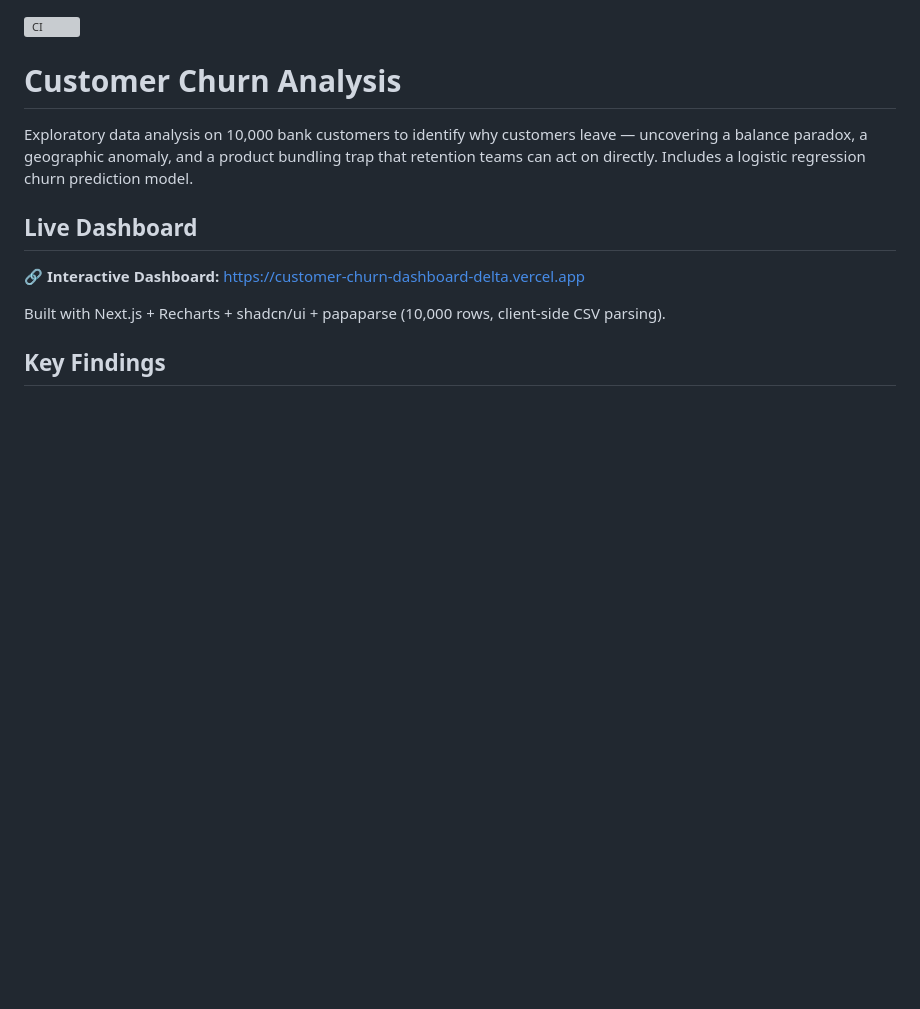
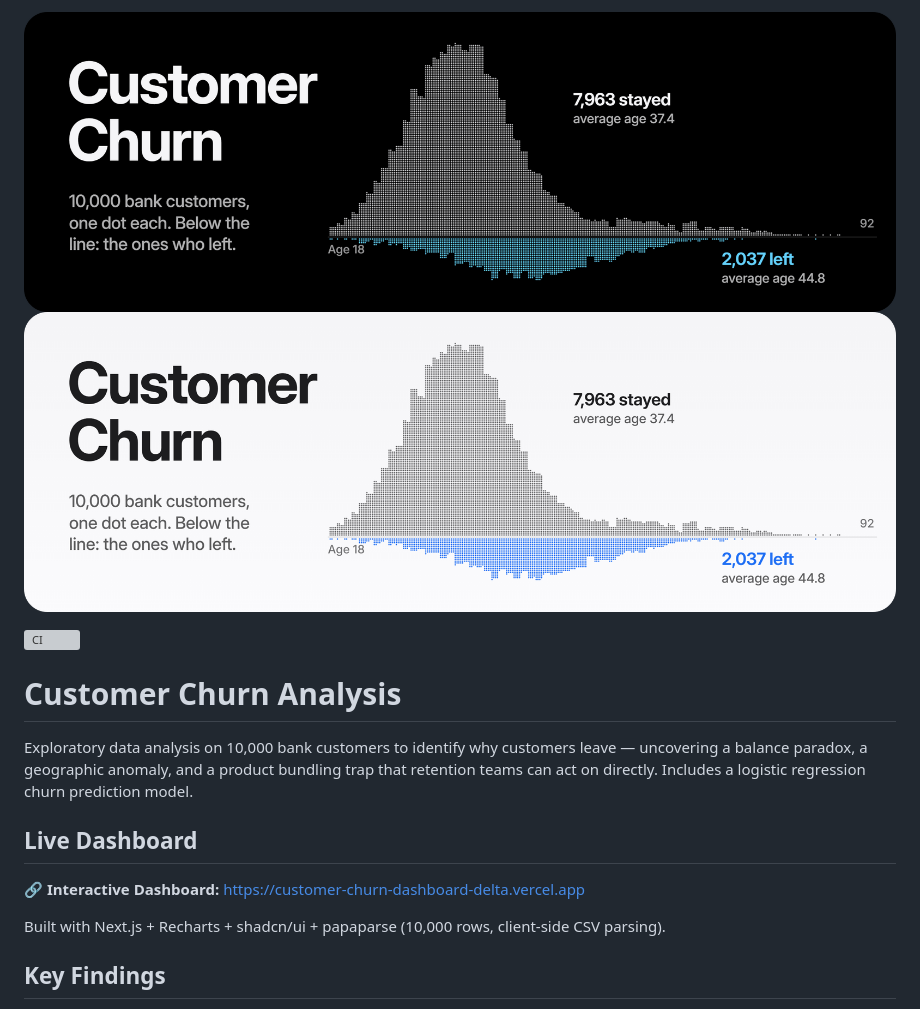
Before and after one commit to Ausmin787/customer-churn-analysis, a Markdown page: README.md, the part around the change. Drawn GitHub-style; pictures changed too: docs/banner-dark.png (added), docs/banner-light.png (added); blank space fills up the shorter version; grey boxes are pictures that could not be loaded.

Commit message:
docs: add a README banner built from the real data
Co-Authored-By: Claude Opus 5.5 <noreply@anthropic.com>

```diff
--- a/README.md
+++ b/README.md
@@ -1,3 +1,6 @@
+![Customer Churn: 10,000 bank customers, one dot each, stacked by age. 7,963 stayed above the line, average age 37.4. 2,037 left below it, average age 44.8.](docs/banner-dark.png#gh-dark-mode-only)
+![Customer Churn: 10,000 bank customers, one dot each, stacked by age. 7,963 stayed above the line, average age 37.4. 2,037 left below it, average age 44.8.](docs/banner-light.png#gh-light-mode-only)
+
 ![CI](https://github.com/Ausmin787/customer-churn-analysis/actions/workflows/ci.yml/badge.svg)
 
 # Customer Churn Analysis
```
Also changed, not shown: 1 other file.
